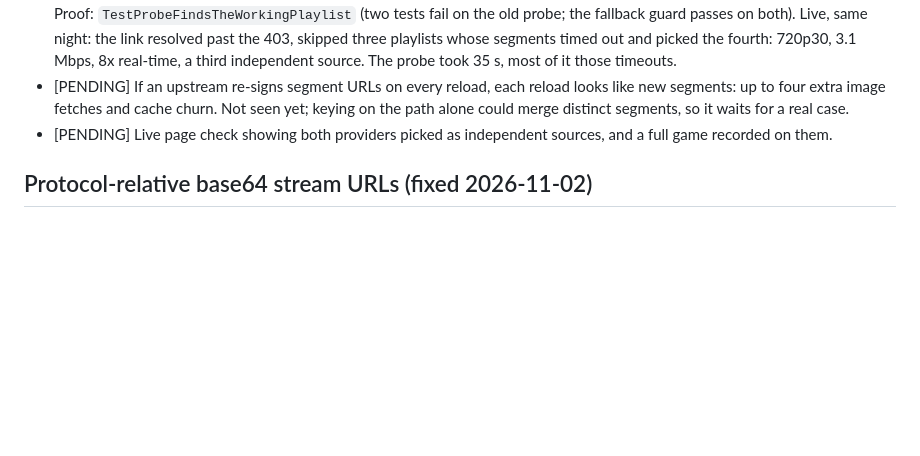
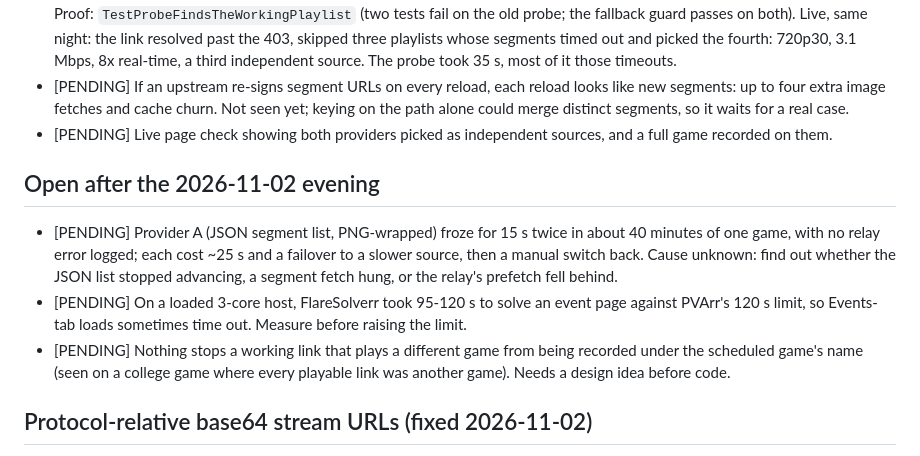
Before and after one commit to jlesterak/pvarr, a Markdown page: TODO.md, the part around the change. Drawn GitHub-style; blank space fills up the shorter version.

Commit message:
docs: TODO: open items from the 2026-11-02 evening
Provider A's unexplained 15 s freezes, FlareSolverr's limit on loaded hosts,
and recording a working link that plays a different game.

Co-Authored-By: Claude Opus 5.5 <noreply@anthropic.com>
Claude-Session: https://claude.ai/code/session_01Fmt6La71bqgePB9qVXyaic

```diff
--- a/TODO.md
+++ b/TODO.md
@@ -120,6 +120,11 @@ reported 14 of 36 links as blocked by DNS and recorded from the one that worked.
 - [PENDING] If an upstream re-signs segment URLs on every reload, each reload looks like new segments: up to four extra image fetches and cache churn. Not seen yet; keying on the path alone could merge distinct segments, so it waits for a real case.
 - [PENDING] Live page check showing both providers picked as independent sources, and a full game recorded on them.
 
+## Open after the 2026-11-02 evening
+- [PENDING] Provider A (JSON segment list, PNG-wrapped) froze for 15 s twice in about 40 minutes of one game, with no relay error logged; each cost ~25 s and a failover to a slower source, then a manual switch back. Cause unknown: find out whether the JSON list stopped advancing, a segment fetch hung, or the relay's prefetch fell behind.
+- [PENDING] On a loaded 3-core host, FlareSolverr took 95-120 s to solve an event page against PVArr's 120 s limit, so Events-tab loads sometimes time out. Measure before raising the limit.
+- [PENDING] Nothing stops a working link that plays a different game from being recorded under the scheduled game's name (seen on a college game where every playable link was another game). Needs a design idea before code.
+
 ## Protocol-relative base64 stream URLs (fixed 2026-11-02)
 - Symptom: three of five links on a college basketball event page led to one player that loads `atob("Ly9...index.m3u8")`, a protocol-relative URL; the probe decoded base64 only when it starts "aHR0c" ("http"), so all three were "no playlist". Fix: "Ly9" ("//") is accepted too. Proof: `test_protocol_relative_base64_stream_url_is_decoded` (fails on the old probe). At the time the decoded playlist answered 404 (channel not yet live), so recording it is still unproven.
 
```
